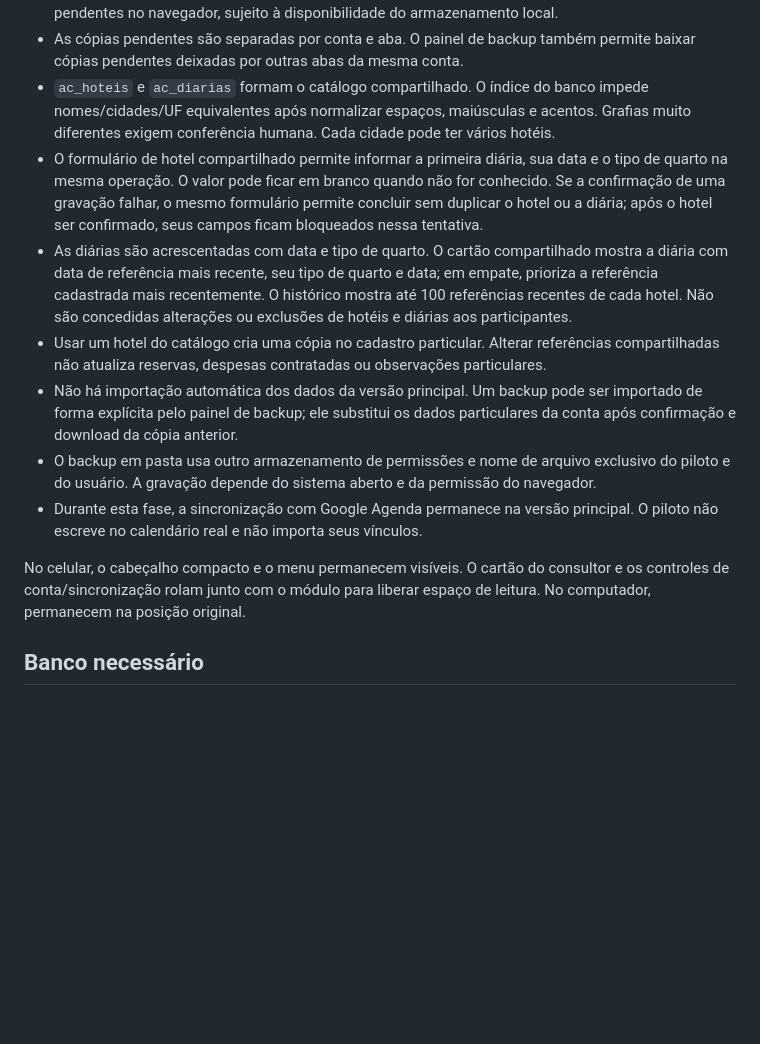
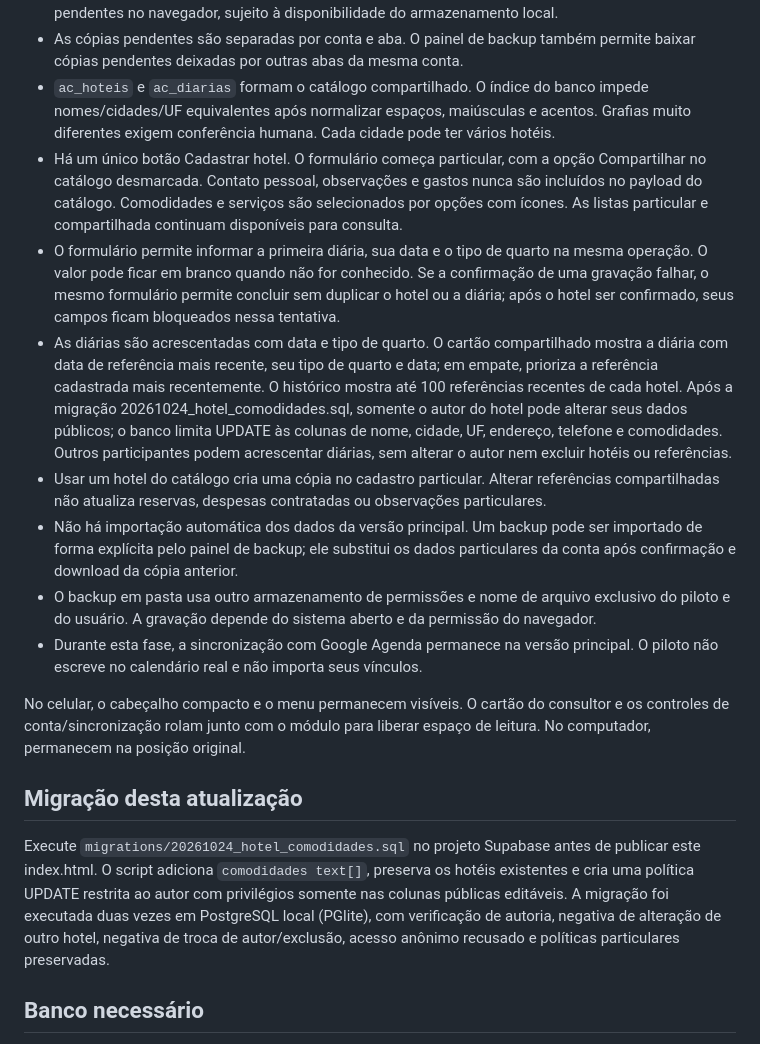
Before and after one commit to bastosskleber-creator/gestao-servicos, a Markdown page: teste/README.md, the part around the change. Rendered like a GitHub page; blank space fills up the shorter version.

Commit message:
Documenta cadastro único, comodidades e permissões de autoria

```diff
--- a/teste/README.md
+++ b/teste/README.md
@@ -14,14 +14,19 @@ O `index.html` da raiz continua sendo a versão principal. O piloto usa exclusiv
 - O carregamento exige conexão e autenticação. O trabalho já aberto permite guardar alterações pendentes no navegador, sujeito à disponibilidade do armazenamento local.
 - As cópias pendentes são separadas por conta e aba. O painel de backup também permite baixar cópias pendentes deixadas por outras abas da mesma conta.
 - `ac_hoteis` e `ac_diarias` formam o catálogo compartilhado. O índice do banco impede nomes/cidades/UF equivalentes após normalizar espaços, maiúsculas e acentos. Grafias muito diferentes exigem conferência humana. Cada cidade pode ter vários hotéis.
-- O formulário de hotel compartilhado permite informar a primeira diária, sua data e o tipo de quarto na mesma operação. O valor pode ficar em branco quando não for conhecido. Se a confirmação de uma gravação falhar, o mesmo formulário permite concluir sem duplicar o hotel ou a diária; após o hotel ser confirmado, seus campos ficam bloqueados nessa tentativa.
-- As diárias são acrescentadas com data e tipo de quarto. O cartão compartilhado mostra a diária com data de referência mais recente, seu tipo de quarto e data; em empate, prioriza a referência cadastrada mais recentemente. O histórico mostra até 100 referências recentes de cada hotel. Não são concedidas alterações ou exclusões de hotéis e diárias aos participantes.
+- Há um único botão Cadastrar hotel. O formulário começa particular, com a opção Compartilhar no catálogo desmarcada. Contato pessoal, observações e gastos nunca são incluídos no payload do catálogo. Comodidades e serviços são selecionados por opções com ícones. As listas particular e compartilhada continuam disponíveis para consulta.
+- O formulário permite informar a primeira diária, sua data e o tipo de quarto na mesma operação. O valor pode ficar em branco quando não for conhecido. Se a confirmação de uma gravação falhar, o mesmo formulário permite concluir sem duplicar o hotel ou a diária; após o hotel ser confirmado, seus campos ficam bloqueados nessa tentativa.
+- As diárias são acrescentadas com data e tipo de quarto. O cartão compartilhado mostra a diária com data de referência mais recente, seu tipo de quarto e data; em empate, prioriza a referência cadastrada mais recentemente. O histórico mostra até 100 referências recentes de cada hotel. Após a migração 20261024_hotel_comodidades.sql, somente o autor do hotel pode alterar seus dados públicos; o banco limita UPDATE às colunas de nome, cidade, UF, endereço, telefone e comodidades. Outros participantes podem acrescentar diárias, sem alterar o autor nem excluir hotéis ou referências.
 - Usar um hotel do catálogo cria uma cópia no cadastro particular. Alterar referências compartilhadas não atualiza reservas, despesas contratadas ou observações particulares.
 - Não há importação automática dos dados da versão principal. Um backup pode ser importado de forma explícita pelo painel de backup; ele substitui os dados particulares da conta após confirmação e download da cópia anterior.
 - O backup em pasta usa outro armazenamento de permissões e nome de arquivo exclusivo do piloto e do usuário. A gravação depende do sistema aberto e da permissão do navegador.
 - Durante esta fase, a sincronização com Google Agenda permanece na versão principal. O piloto não escreve no calendário real e não importa seus vínculos.
 
 No celular, o cabeçalho compacto e o menu permanecem visíveis. O cartão do consultor e os controles de conta/sincronização rolam junto com o módulo para liberar espaço de leitura. No computador, permanecem na posição original.
+
+## Migração desta atualização
+
+Execute `migrations/20261024_hotel_comodidades.sql` no projeto Supabase antes de publicar este index.html. O script adiciona `comodidades text[]`, preserva os hotéis existentes e cria uma política UPDATE restrita ao autor com privilégios somente nas colunas públicas editáveis. A migração foi executada duas vezes em PostgreSQL local (PGlite), com verificação de autoria, negativa de alteração de outro hotel, negativa de troca de autor/exclusão, acesso anônimo recusado e políticas particulares preservadas.
 
 ## Banco necessário
 
```
